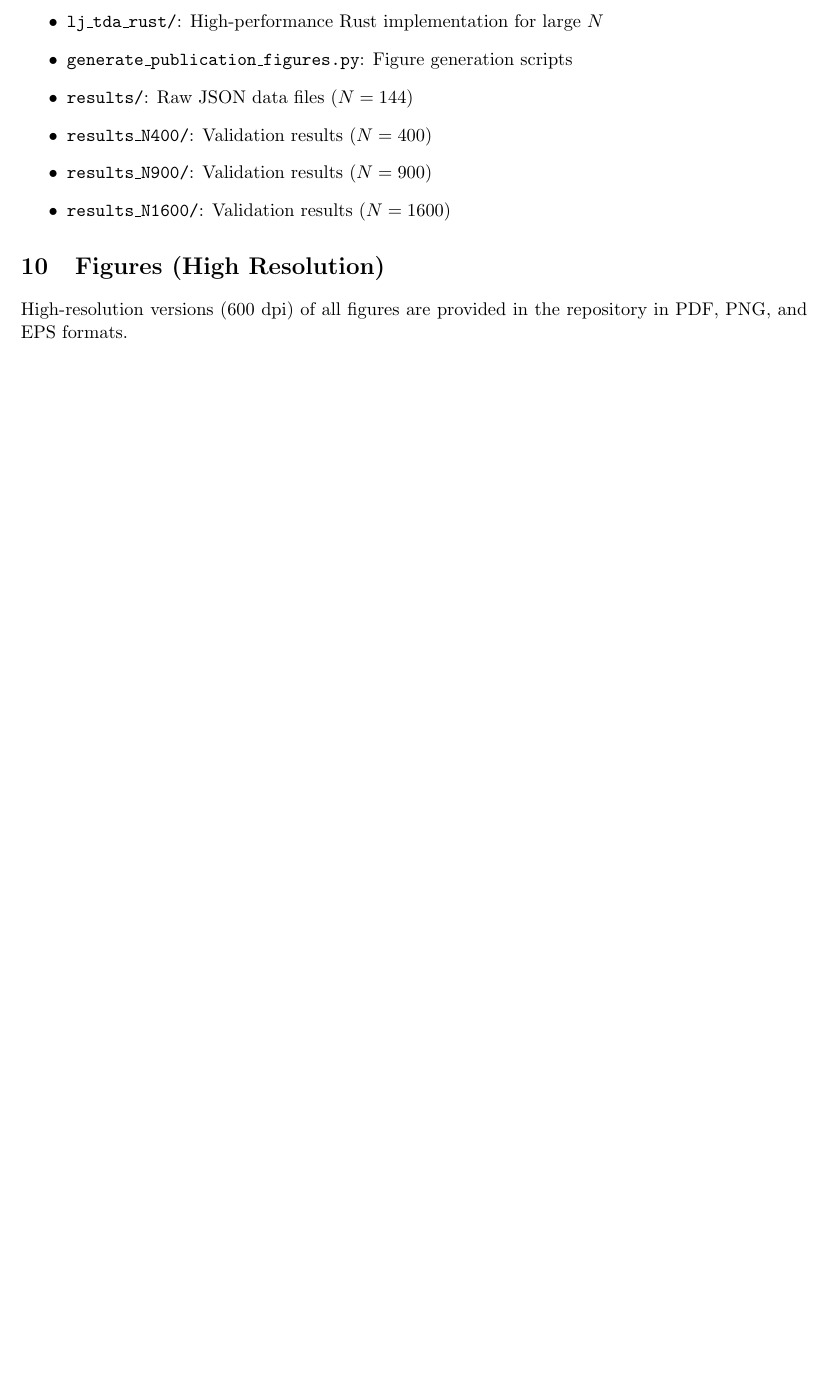
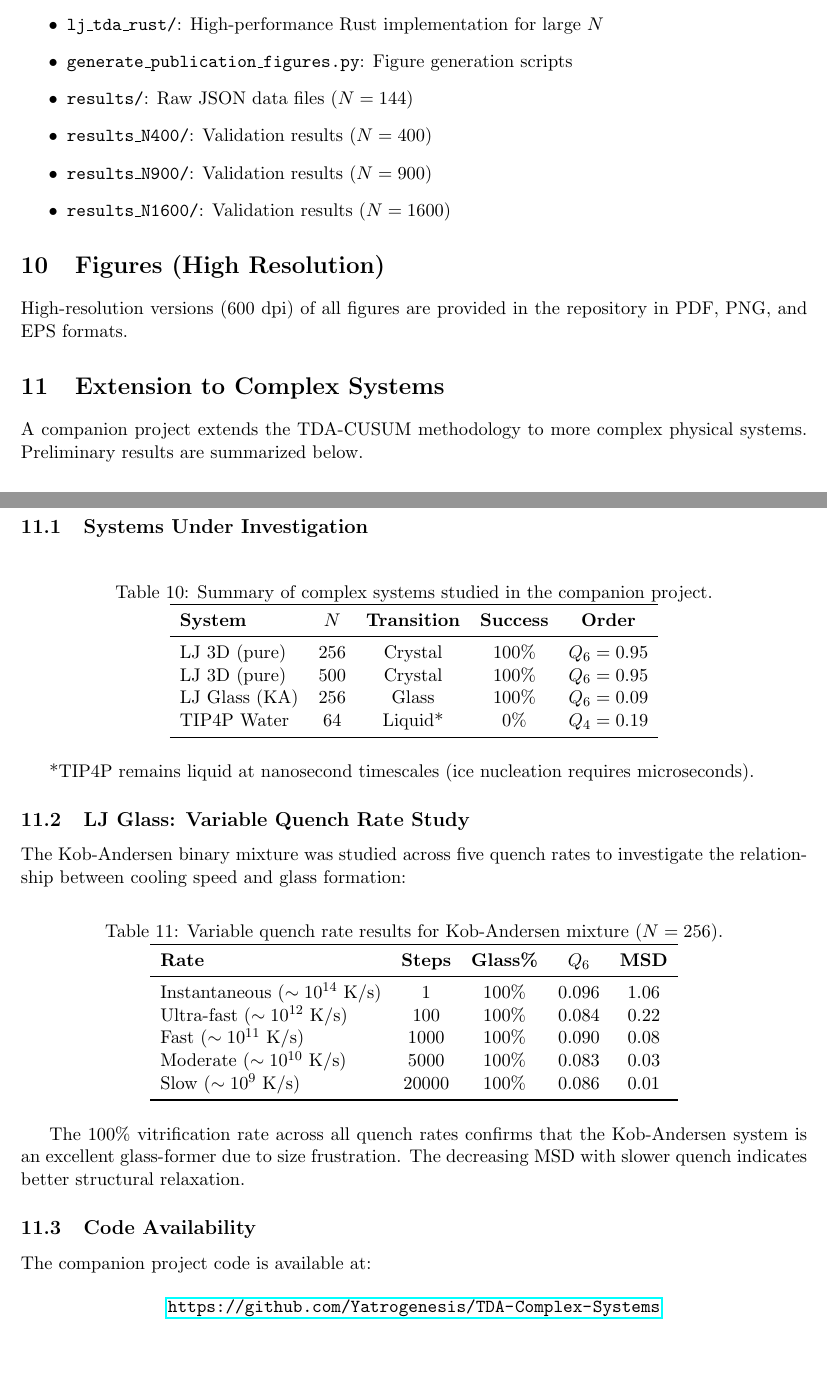
Before and after one commit to Yatrogenesis/TDA-Phase-Transitions, a LaTeX document (paper/supplementary_info.tex): part of page 6 of 6 before the commit and two parts of pages 6 and 7 of 7 after it, the two joined at a grey line, cut so that both start at the same text, the shorter picture padded with empty space. Compiled offline with pdfLaTeX.

Commit message:
Update paper with TDA-Complex-Systems results
Main paper (main.tex):
- Update Future Work with preliminary results from companion project
- Add LJ 3D crystallization results (100%, Q6=0.95)
- Add Kob-Andersen glass results (100% vitrification across all quench rates)
- Add TIP4P water status (physically correct, needs longer simulations)
- Add reference to companion repository

Supplementary (supplementary_info.tex):
- Fix affiliation to "Independent Researcher"
- Update email and date to 2026
- Add new section "Extension to Complex Systems" with:
  - Table of all systems studied
  - Variable quench rate results for LJ Glass
  - Link to TDA-Complex-Systems repository

Co-Authored-By: Claude Opus 4.5 <noreply@anthropic.com>

```diff
--- a/paper/supplementary_info.tex
+++ b/paper/supplementary_info.tex
@@ -13,11 +13,10 @@
 A CUSUM Analysis of Persistent Homology}
 
 \author{Francisco Molina-Burgos\\
-\textit{Avermex Research Division}\\
-\textit{M\'erida, Yucat\'an, M\'exico}\\
-\href{mailto:fmolina@avermex.com}{fmolina@avermex.com}}
+\textit{Independent Researcher}\\
+\href{mailto:yatrogenesis@proton.me}{yatrogenesis@proton.me}}
 
-\date{January 6, 2025}
+\date{January 2026}
 
 \begin{document}
 
@@ -342,4 +341,59 @@ The repository includes:
 
 High-resolution versions (600 dpi) of all figures are provided in the repository in PDF, PNG, and EPS formats.
 
+\section{Extension to Complex Systems}
+
+A companion project extends the TDA-CUSUM methodology to more complex physical systems. Preliminary results are summarized below.
+
+\subsection{Systems Under Investigation}
+
+\begin{table}[h]
+\centering
+\caption{Summary of complex systems studied in the companion project.}
+\label{tab:complex}
+\begin{tabular}{lcccc}
+\toprule
+\textbf{System} & \textbf{$N$} & \textbf{Transition} & \textbf{Success} & \textbf{Order} \\
+\midrule
+LJ 3D (pure) & 256 & Crystal & 100\% & $Q_6 = 0.95$ \\
+LJ 3D (pure) & 500 & Crystal & 100\% & $Q_6 = 0.95$ \\
+LJ Glass (KA) & 256 & Glass & 100\% & $Q_6 = 0.09$ \\
+TIP4P Water & 64 & Liquid* & 0\% & $Q_4 = 0.19$ \\
+\bottomrule
+\end{tabular}
+\end{table}
+
+*TIP4P remains liquid at nanosecond timescales (ice nucleation requires microseconds).
+
+\subsection{LJ Glass: Variable Quench Rate Study}
+
+The Kob-Andersen binary mixture was studied across five quench rates to investigate the relationship between cooling speed and glass formation:
+
+\begin{table}[h]
+\centering
+\caption{Variable quench rate results for Kob-Andersen mixture ($N=256$).}
+\label{tab:quench}
+\begin{tabular}{lcccc}
+\toprule
+\textbf{Rate} & \textbf{Steps} & \textbf{Glass\%} & \textbf{$Q_6$} & \textbf{MSD} \\
+\midrule
+Instantaneous ($\sim10^{14}$ K/s) & 1 & 100\% & 0.096 & 1.06 \\
+Ultra-fast ($\sim10^{12}$ K/s) & 100 & 100\% & 0.084 & 0.22 \\
+Fast ($\sim10^{11}$ K/s) & 1000 & 100\% & 0.090 & 0.08 \\
+Moderate ($\sim10^{10}$ K/s) & 5000 & 100\% & 0.083 & 0.03 \\
+Slow ($\sim10^{9}$ K/s) & 20000 & 100\% & 0.086 & 0.01 \\
+\bottomrule
+\end{tabular}
+\end{table}
+
+The 100\% vitrification rate across all quench rates confirms that the Kob-Andersen system is an excellent glass-former due to size frustration. The decreasing MSD with slower quench indicates better structural relaxation.
+
+\subsection{Code Availability}
+
+The companion project code is available at:
+
+\begin{center}
+\url{https://github.com/Yatrogenesis/TDA-Complex-Systems}
+\end{center}
+
 \end{document}
```
Also changed, not shown: paper/main.tex (+12 -0 lines).
